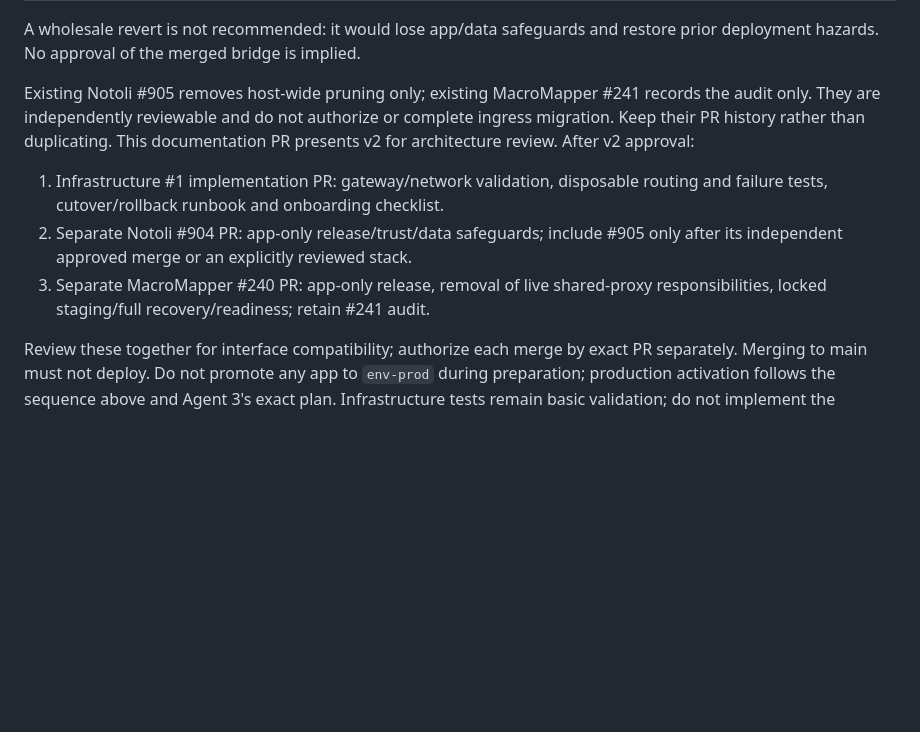
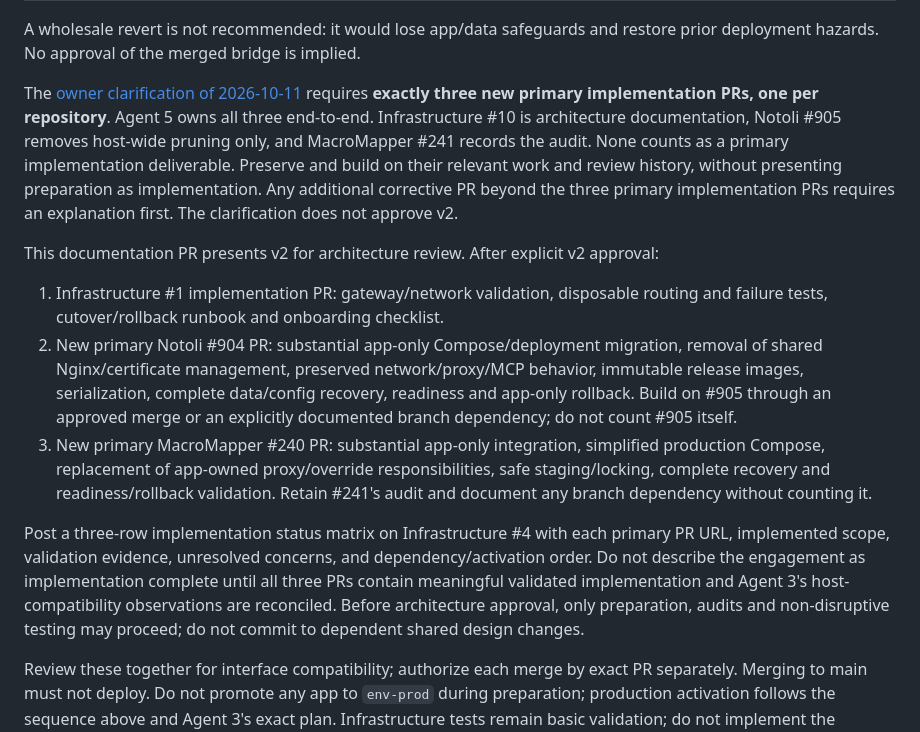
Before and after one commit to VanillaIceCube/JudeAndrewAlabaInfrastructure, a Markdown page: docs/architecture-v2.md, the part around the change. GitHub-like rendering; blank space fills up the shorter version.

Commit message:
Clarify three required primary implementation PRs and approval gate

```diff
--- a/docs/architecture-v2.md
+++ b/docs/architecture-v2.md
@@ -250,17 +250,36 @@ This is the required order, not permission to execute it:
 A wholesale revert is not recommended: it would lose app/data safeguards and
 restore prior deployment hazards. No approval of the merged bridge is implied.
 
-Existing Notoli #905 removes host-wide pruning only; existing MacroMapper #241
-records the audit only. They are independently reviewable and do not authorize
-or complete ingress migration. Keep their PR history rather than duplicating.
-This documentation PR presents v2 for architecture review. After v2 approval:
+The [owner clarification of 2026-10-11](https://github.com/VanillaIceCube/JudeAndrewAlabaInfrastructure/issues/4#issuecomment-6111526698)
+requires **exactly three new primary implementation PRs, one per repository**.
+Agent 5 owns all three end-to-end. Infrastructure #10 is architecture documentation,
+Notoli #905 removes host-wide pruning only, and MacroMapper #241 records the audit.
+None counts as a primary implementation deliverable. Preserve and build on their
+relevant work and review history, without presenting preparation as implementation.
+Any additional corrective PR beyond the three primary implementation PRs requires
+an explanation first. The clarification does not approve v2.
+
+This documentation PR presents v2 for architecture review. After explicit v2 approval:
 
 1. Infrastructure #1 implementation PR: gateway/network validation, disposable
    routing and failure tests, cutover/rollback runbook and onboarding checklist.
-2. Separate Notoli #904 PR: app-only release/trust/data safeguards; include #905
-   only after its independent approved merge or an explicitly reviewed stack.
-3. Separate MacroMapper #240 PR: app-only release, removal of live shared-proxy
-   responsibilities, locked staging/full recovery/readiness; retain #241 audit.
+2. New primary Notoli #904 PR: substantial app-only Compose/deployment migration,
+   removal of shared Nginx/certificate management, preserved network/proxy/MCP
+   behavior, immutable release images, serialization, complete data/config
+   recovery, readiness and app-only rollback. Build on #905 through an approved
+   merge or an explicitly documented branch dependency; do not count #905 itself.
+3. New primary MacroMapper #240 PR: substantial app-only integration, simplified
+   production Compose, replacement of app-owned proxy/override responsibilities,
+   safe staging/locking, complete recovery and readiness/rollback validation.
+   Retain #241's audit and document any branch dependency without counting it.
+
+Post a three-row implementation status matrix on Infrastructure #4 with each
+primary PR URL, implemented scope, validation evidence, unresolved concerns,
+and dependency/activation order. Do not describe the engagement as implementation
+complete until all three PRs contain meaningful validated implementation and
+Agent 3's host-compatibility observations are reconciled. Before architecture
+approval, only preparation, audits and non-disruptive testing may proceed;
+do not commit to dependent shared design changes.
 
 Review these together for interface compatibility; authorize each merge by
 exact PR separately. Merging to main must not deploy. Do not promote any app
```
